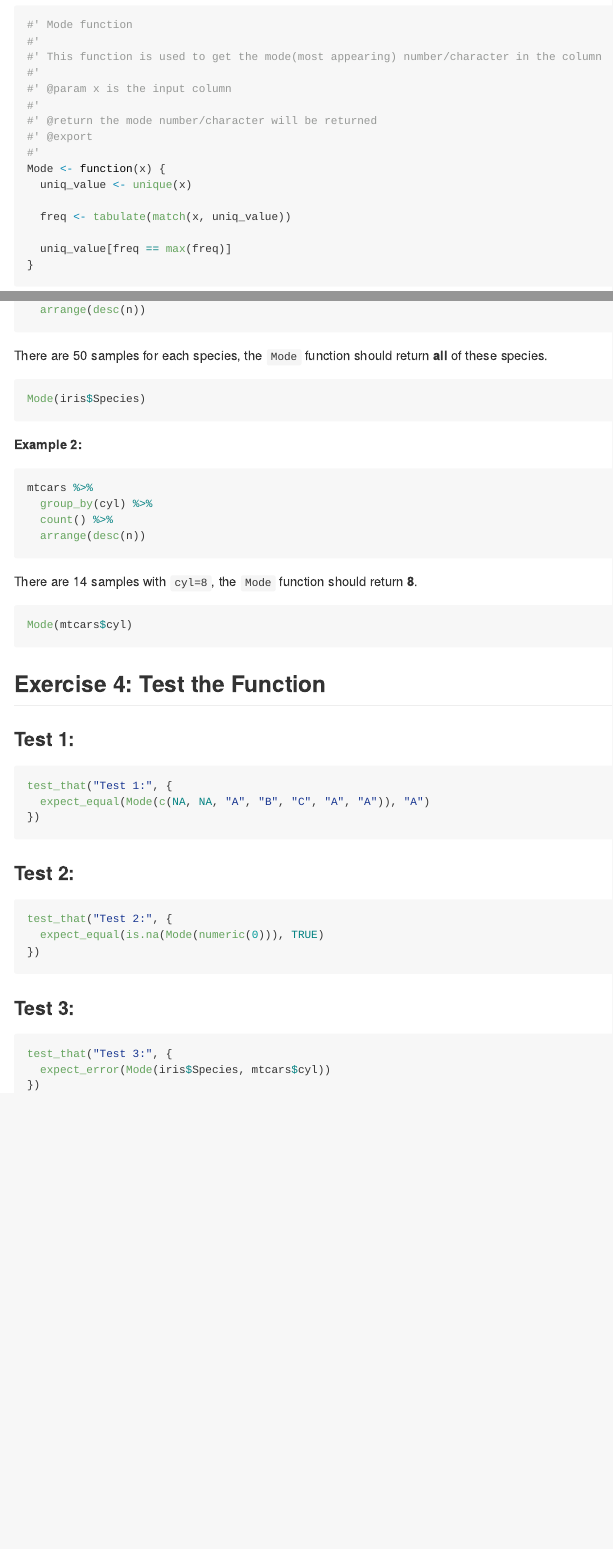
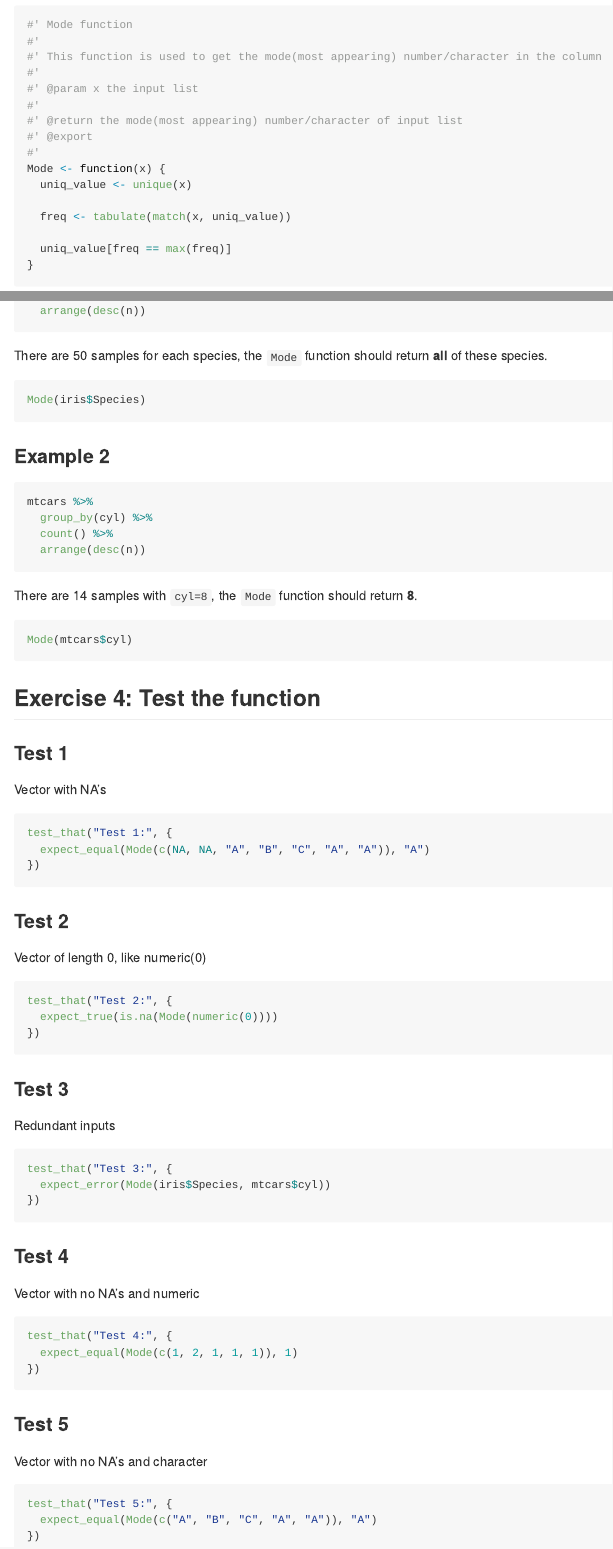
Before and after one commit to stat545ubc-2022/assignment-b1-and-b2-Qinhuai_Xu, an R Markdown document (Assignment_B-1.Rmd): the page in a window 1100 px wide, from 260 px down, and a second part further down, joined at a grey line. Rendered offline with R 4.5, knitr and Pandoc, with nearby package versions; the code chunks are not run, so their results and figures are left out.

Commit message:
Update Rmd & md

````diff
--- a/Assignment_B-1.Rmd
+++ b/Assignment_B-1.Rmd
@@ -15,9 +15,9 @@ library("testthat")
 #'
 #' This function is used to get the mode(most appearing) number/character in the column
 #'
-#' @param x is the input column
+#' @param x the input list
 #'
-#' @return the mode number/character will be returned
+#' @return the mode(most appearing) number/character of input list
 #' @export
 #'
 Mode <- function(x) {
@@ -53,7 +53,7 @@ There are 50 samples for each species, the `Mode` function should return **all**
 Mode(iris$Species)
 ```
 
-**Example 2:**
+### Example 2
 
 ```{R}
 mtcars %>%
@@ -70,9 +70,11 @@ Mode(mtcars$cyl)
 
 
 
-## Exercise 4: Test the Function
+## Exercise 4: Test the function
 
-### Test 1:
+### Test 1
+
+Vector with NA’s
 
 ```{R}
 test_that("Test 1:", {
@@ -82,15 +84,19 @@ test_that("Test 1:", {
 
 ```
 
-### Test 2:
+### Test 2
+
+Vector of length 0, like numeric(0)
 
 ```{R}
 test_that("Test 2:", {
-  expect_equal(is.na(Mode(numeric(0))), TRUE)
+  expect_true(is.na(Mode(numeric(0))))
 })
 ```
 
-### Test 3:
+### Test 3
+
+Redundant inputs
 
 ```{R}
 test_that("Test 3:", {
@@ -98,3 +104,25 @@ test_that("Test 3:", {
 })
 
 ```
+
+### Test 4
+
+Vector with no NA’s and numeric
+
+```{R}
+test_that("Test 4:", {
+  expect_equal(Mode(c(1, 2, 1, 1, 1)), 1)
+})
+
+```
+
+### Test 5
+
+Vector with no NA’s and character
+
+```{R}
+test_that("Test 5:", {
+  expect_equal(Mode(c("A", "B", "C", "A", "A")), "A")
+})
+
+```
````
Also changed, not shown: Assignment_B-1.md, Assignment_B-1.Rmd (6 more changed lines).
